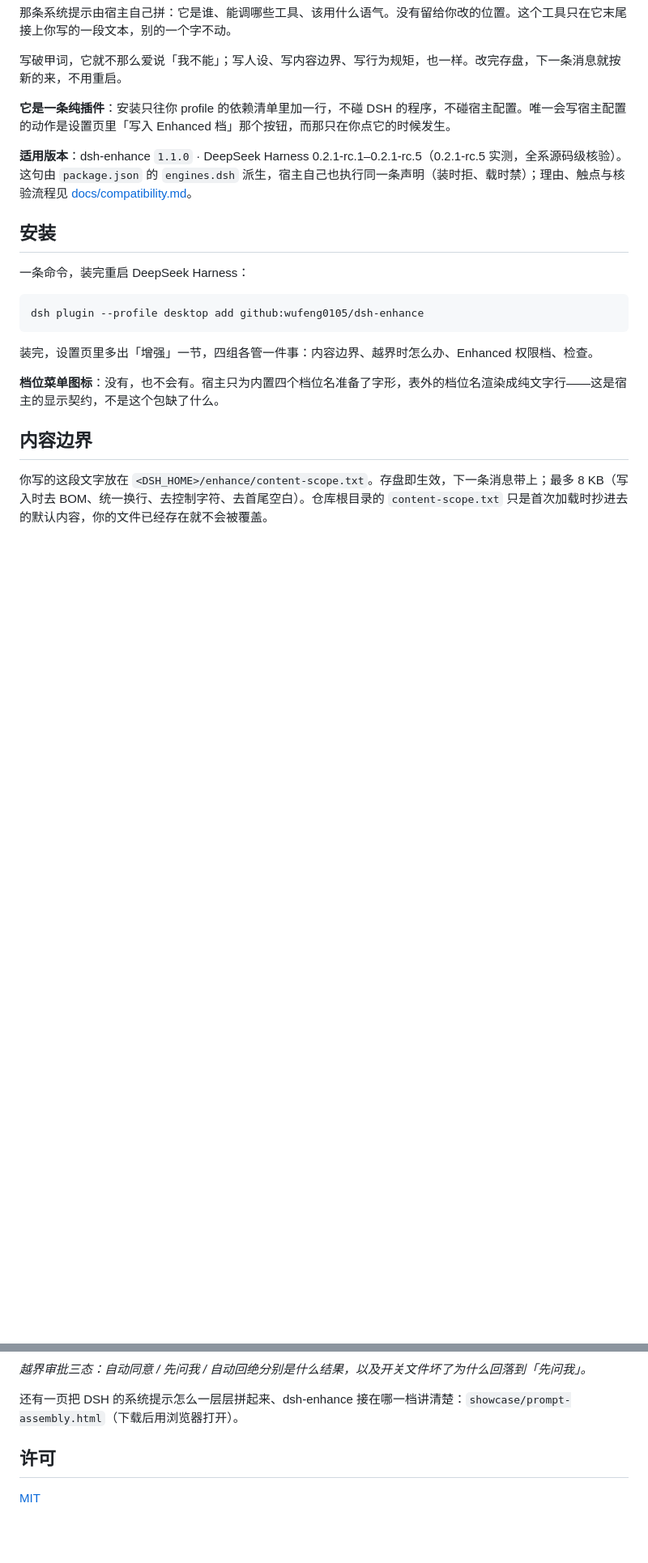
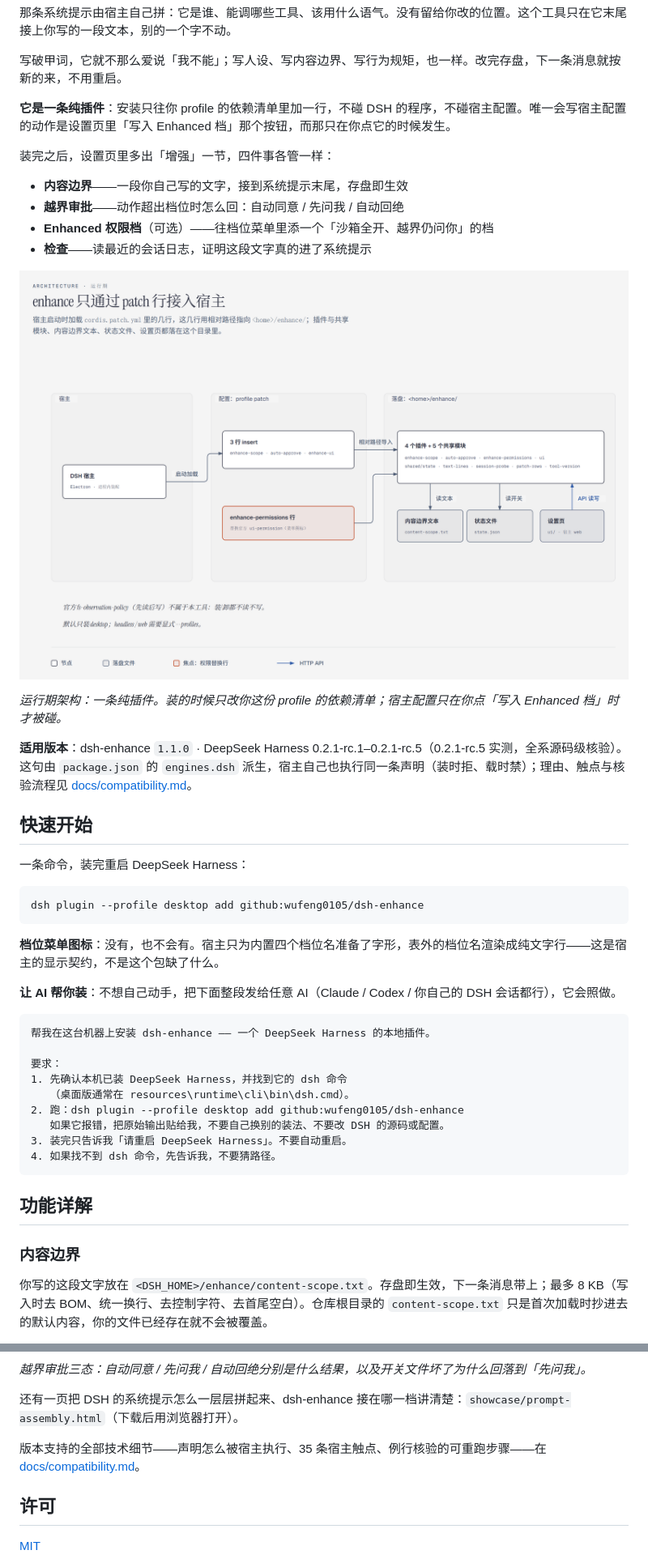
Before and after one commit to wufeng0105/dsh-enhance, a Markdown page: README.md, 2 parts joined by grey strips. Shown at 81% size. Drawn GitHub-style; blank space fills up the shorter version.

````diff
--- a/README.md
+++ b/README.md
@@ -8,9 +8,20 @@
 
 **它是一条纯插件**：安装只往你 profile 的依赖清单里加一行，不碰 DSH 的程序，不碰宿主配置。唯一会写宿主配置的动作是设置页里「写入 Enhanced 档」那个按钮，而那只在你点它的时候发生。
 
+装完之后，设置页里多出「增强」一节，四件事各管一样：
+
+- **内容边界**——一段你自己写的文字，接到系统提示末尾，存盘即生效
+- **越界审批**——动作超出档位时怎么回：自动同意 / 先问我 / 自动回绝
+- **Enhanced 权限档**（可选）——往档位菜单里添一个「沙箱全开、越界仍问你」的档
+- **检查**——读最近的会话日志，证明这段文字真的进了系统提示
+
+![运行期架构：纯插件身份，装的时候只动 profile 的依赖清单](docs/images/01-runtime-architecture.png)
+
+*运行期架构：一条纯插件。装的时候只改你这份 profile 的依赖清单；宿主配置只在你点「写入 Enhanced 档」时才被碰。*
+
 **适用版本**：dsh-enhance `1.1.0` · DeepSeek Harness 0.2.1-rc.1–0.2.1-rc.5（0.2.1-rc.5 实测，全系源码级核验）。这句由 `package.json` 的 `engines.dsh` 派生，宿主自己也执行同一条声明（装时拒、载时禁）；理由、触点与核验流程见 [docs/compatibility.md](docs/compatibility.md)。
 
-## 安装
+## 快速开始
 
 一条命令，装完重启 DeepSeek Harness：
 
@@ -18,11 +29,25 @@
 dsh plugin --profile desktop add github:wufeng0105/dsh-enhance
 ```
 
-装完，设置页里多出「增强」一节，四组各管一件事：内容边界、越界时怎么办、Enhanced 权限档、检查。
-
 **档位菜单图标**：没有，也不会有。宿主只为内置四个档位名准备了字形，表外的档位名渲染成纯文字行——这是宿主的显示契约，不是这个包缺了什么。
 
-## 内容边界
+**让 AI 帮你装**：不想自己动手，把下面整段发给任意 AI（Claude / Codex / 你自己的 DSH 会话都行），它会照做。
+
+```text
+帮我在这台机器上安装 dsh-enhance —— 一个 DeepSeek Harness 的本地插件。
+
+要求：
+1. 先确认本机已装 DeepSeek Harness，并找到它的 dsh 命令
+   （桌面版通常在 resources\runtime\cli\bin\dsh.cmd）。
+2. 跑：dsh plugin --profile desktop add github:wufeng0105/dsh-enhance
+   如果它报错，把原始输出贴给我，不要自己换别的装法、不要改 DSH 的源码或配置。
+3. 装完只告诉我「请重启 DeepSeek Harness」。不要自动重启。
+4. 如果找不到 dsh 命令，先告诉我，不要猜路径。
+```
+
+## 功能详解
+
+### 内容边界
 
 你写的这段文字放在 `<DSH_HOME>/enhance/content-scope.txt`。存盘即生效，下一条消息带上；最多 8 KB（写入时去 BOM、统一换行、去控制字符、去首尾空白）。仓库根目录的 `content-scope.txt` 只是首次加载时抄进去的默认内容，你的文件已经存在就不会被覆盖。
 
@@ -143,6 +148,8 @@ FAIL  version  本机 DSH <版本> 不在声明范围 0.2.1-rc.1–0.2.1-rc.5：
 
 还有一页把 DSH 的系统提示怎么一层层拼起来、dsh-enhance 接在哪一档讲清楚：`showcase/prompt-assembly.html`（下载后用浏览器打开）。
 
+版本支持的全部技术细节——声明怎么被宿主执行、35 条宿主触点、例行核验的可重跑步骤——在 [docs/compatibility.md](docs/compatibility.md)。
+
 ## 许可
 
 [MIT](LICENSE)
````
Also changed, not shown: other parts of README.md (+4 -24 lines).
